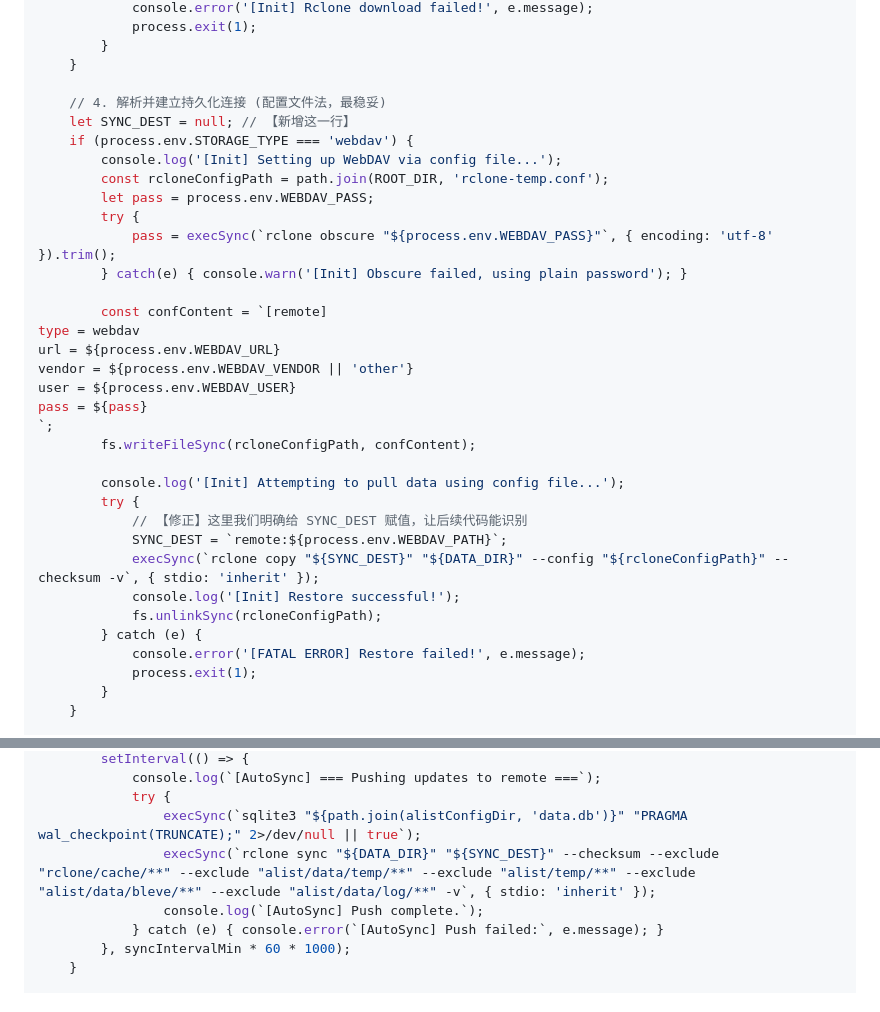
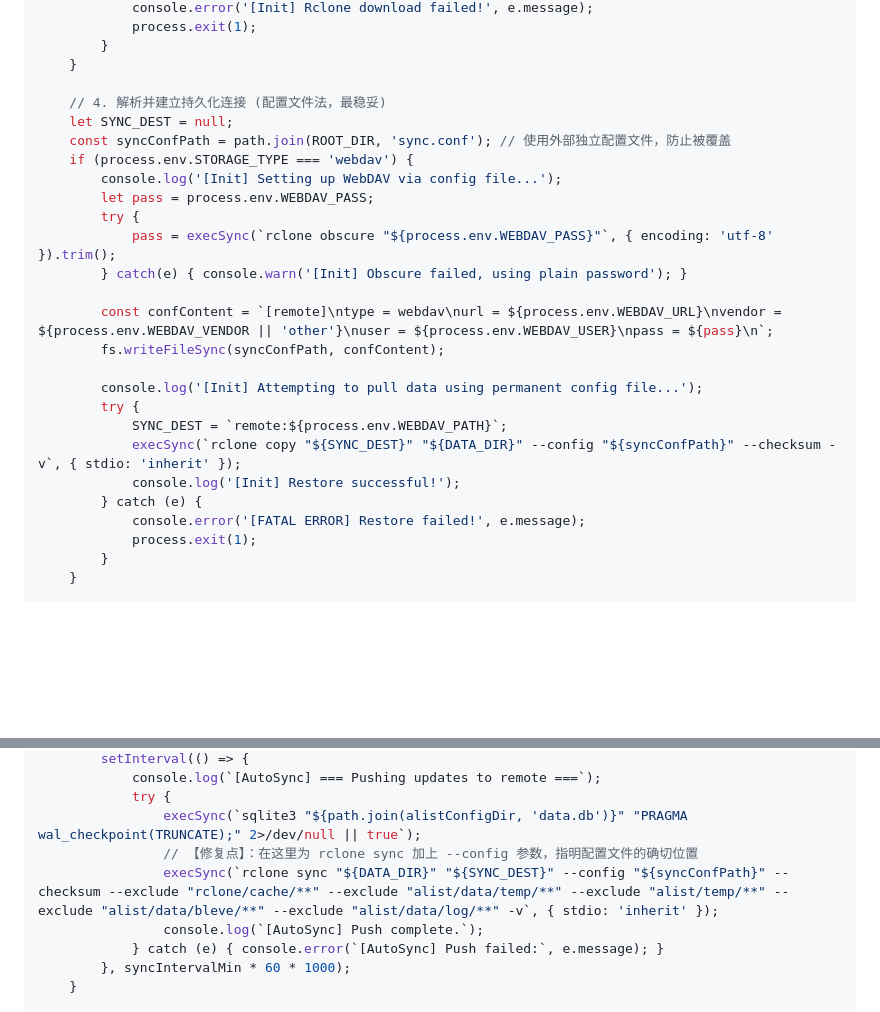
Before and after one commit to workerspages/alist-rclone, a Markdown page: Pterodactyl（翼龙游戏机面板）的免费 Node.js 环境中部署.md, 2 parts joined by grey strips. Drawn GitHub-style; blank space fills up the shorter version.

```diff
--- a/Pterodactyl（翼龙游戏机面板）的免费 Node.js 环境中部署.md
+++ b/Pterodactyl（翼龙游戏机面板）的免费 Node.js 环境中部署.md
@@ -608,32 +608,24 @@ async function bootstrap() {
         }
     }
 
-	// 4. 解析并建立持久化连接 (配置文件法，最稳妥)
-    let SYNC_DEST = null; // 【新增这一行】
+    // 4. 解析并建立持久化连接 (配置文件法，最稳妥)
+    let SYNC_DEST = null;
+    const syncConfPath = path.join(ROOT_DIR, 'sync.conf'); // 使用外部独立配置文件，防止被覆盖
     if (process.env.STORAGE_TYPE === 'webdav') {
         console.log('[Init] Setting up WebDAV via config file...');
-        const rcloneConfigPath = path.join(ROOT_DIR, 'rclone-temp.conf');
         let pass = process.env.WEBDAV_PASS;
         try {
             pass = execSync(`rclone obscure "${process.env.WEBDAV_PASS}"`, { encoding: 'utf-8' }).trim();
         } catch(e) { console.warn('[Init] Obscure failed, using plain password'); }
 
-        const confContent = `[remote]
-type = webdav
-url = ${process.env.WEBDAV_URL}
-vendor = ${process.env.WEBDAV_VENDOR || 'other'}
-user = ${process.env.WEBDAV_USER}
-pass = ${pass}
-`;
-        fs.writeFileSync(rcloneConfigPath, confContent);
+        const confContent = `[remote]\ntype = webdav\nurl = ${process.env.WEBDAV_URL}\nvendor = ${process.env.WEBDAV_VENDOR || 'other'}\nuser = ${process.env.WEBDAV_USER}\npass = ${pass}\n`;
+        fs.writeFileSync(syncConfPath, confContent);
 
-        console.log('[Init] Attempting to pull data using config file...');
+        console.log('[Init] Attempting to pull data using permanent config file...');
         try {
-            // 【修正】这里我们明确给 SYNC_DEST 赋值，让后续代码能识别
             SYNC_DEST = `remote:${process.env.WEBDAV_PATH}`;
-            execSync(`rclone copy "${SYNC_DEST}" "${DATA_DIR}" --config "${rcloneConfigPath}" --checksum -v`, { stdio: 'inherit' });
+            execSync(`rclone copy "${SYNC_DEST}" "${DATA_DIR}" --config "${syncConfPath}" --checksum -v`, { stdio: 'inherit' });
             console.log('[Init] Restore successful!');
-            fs.unlinkSync(rcloneConfigPath);
         } catch (e) {
             console.error('[FATAL ERROR] Restore failed!', e.message);
             process.exit(1);
@@ -686,7 +678,8 @@ pass = ${pass}
             console.log(`[AutoSync] === Pushing updates to remote ===`);
             try {
                 execSync(`sqlite3 "${path.join(alistConfigDir, 'data.db')}" "PRAGMA wal_checkpoint(TRUNCATE);" 2>/dev/null || true`);
-                execSync(`rclone sync "${DATA_DIR}" "${SYNC_DEST}" --checksum --exclude "rclone/cache/**" --exclude "alist/data/temp/**" --exclude "alist/temp/**" --exclude "alist/data/bleve/**" --exclude "alist/data/log/**" -v`, { stdio: 'inherit' });
+                // 【修复点】：在这里为 rclone sync 加上 --config 参数，指明配置文件的确切位置
+                execSync(`rclone sync "${DATA_DIR}" "${SYNC_DEST}" --config "${syncConfPath}" --checksum --exclude "rclone/cache/**" --exclude "alist/data/temp/**" --exclude "alist/temp/**" --exclude "alist/data/bleve/**" --exclude "alist/data/log/**" -v`, { stdio: 'inherit' });
                 console.log(`[AutoSync] Push complete.`);
             } catch (e) { console.error(`[AutoSync] Push failed:`, e.message); }
         }, syncIntervalMin * 60 * 1000);
```
